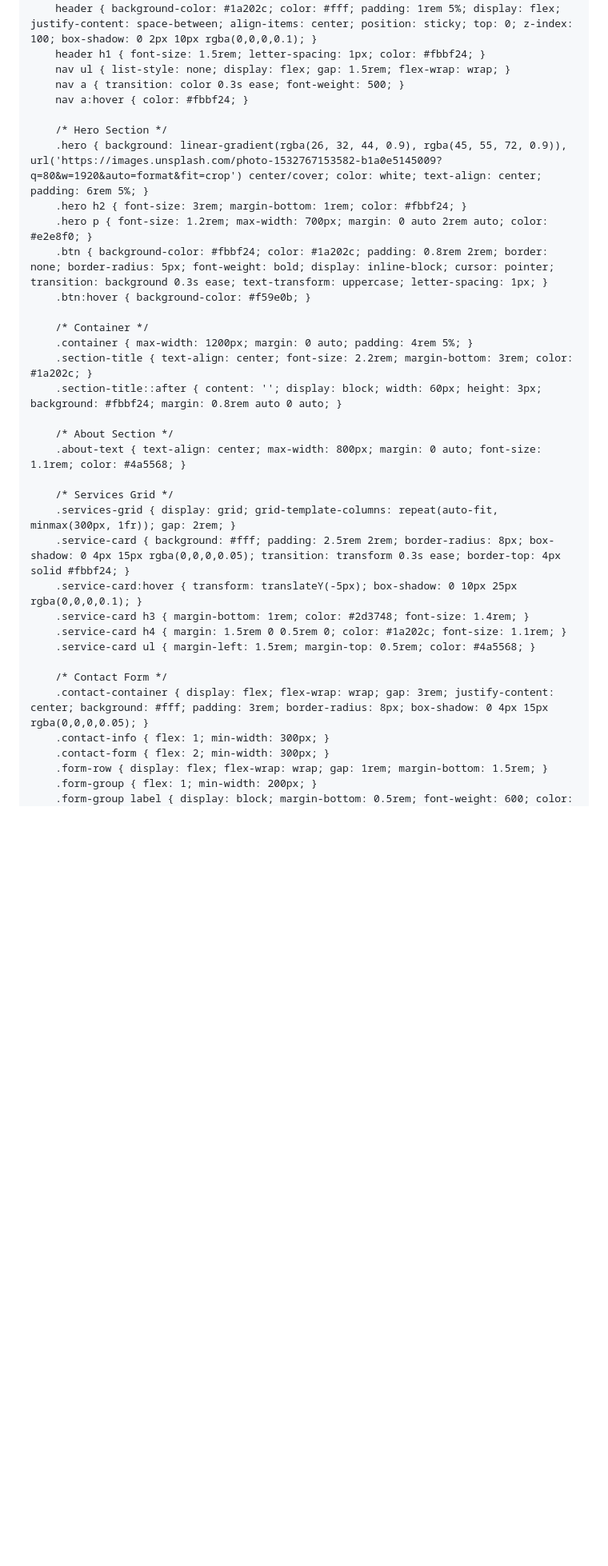
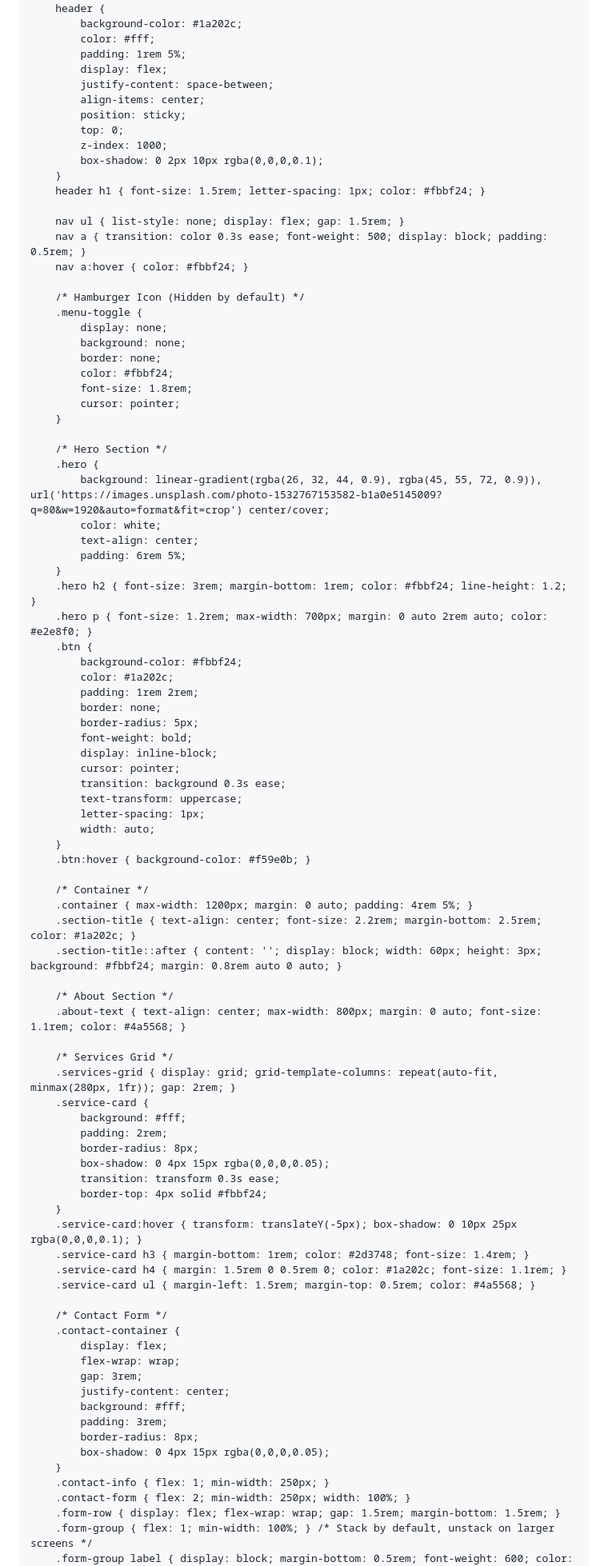
Before and after one commit to gauravtanwargithub/gauravtanwargithub.github.io, a Markdown page: README.md, the part around one of its changes. Shown at 80% size. GitHub-like rendering; blank space fills up the shorter version.

```diff
--- a/README.md
+++ b/README.md
@@ -7,43 +7,99 @@
     <style>
         /* Base Styles & Reset */
         * { margin: 0; padding: 0; box-sizing: border-box; font-family: 'Segoe UI', Tahoma, Geneva, Verdana, sans-serif; }
-        body { line-height: 1.6; color: #333; background-color: #fafafa; }
+        body { line-height: 1.6; color: #333; background-color: #fafafa; overflow-x: hidden; }
         a { text-decoration: none; color: inherit; }
 
         /* Navigation */
-        header { background-color: #1a202c; color: #fff; padding: 1rem 5%; display: flex; justify-content: space-between; align-items: center; position: sticky; top: 0; z-index: 100; box-shadow: 0 2px 10px rgba(0,0,0,0.1); }
+        header {
+            background-color: #1a202c;
+            color: #fff;
+            padding: 1rem 5%;
+            display: flex;
+            justify-content: space-between;
+            align-items: center;
+            position: sticky;
+            top: 0;
+            z-index: 1000;
+            box-shadow: 0 2px 10px rgba(0,0,0,0.1);
+        }
         header h1 { font-size: 1.5rem; letter-spacing: 1px; color: #fbbf24; }
-        nav ul { list-style: none; display: flex; gap: 1.5rem; flex-wrap: wrap; }
-        nav a { transition: color 0.3s ease; font-weight: 500; }
+
+        nav ul { list-style: none; display: flex; gap: 1.5rem; }
+        nav a { transition: color 0.3s ease; font-weight: 500; display: block; padding: 0.5rem; }
         nav a:hover { color: #fbbf24; }
 
+        /* Hamburger Icon (Hidden by default) */
+        .menu-toggle {
+            display: none;
+            background: none;
+            border: none;
+            color: #fbbf24;
+            font-size: 1.8rem;
+            cursor: pointer;
+        }
+
         /* Hero Section */
-        .hero { background: linear-gradient(rgba(26, 32, 44, 0.9), rgba(45, 55, 72, 0.9)), url('https://images.unsplash.com/photo-1532767153582-b1a0e5145009?q=80&w=1920&auto=format&fit=crop') center/cover; color: white; text-align: center; padding: 6rem 5%; }
-        .hero h2 { font-size: 3rem; margin-bottom: 1rem; color: #fbbf24; }
+        .hero {
+            background: linear-gradient(rgba(26, 32, 44, 0.9), rgba(45, 55, 72, 0.9)), url('https://images.unsplash.com/photo-1532767153582-b1a0e5145009?q=80&w=1920&auto=format&fit=crop') center/cover;
+            color: white;
+            text-align: center;
+            padding: 6rem 5%;
+        }
+        .hero h2 { font-size: 3rem; margin-bottom: 1rem; color: #fbbf24; line-height: 1.2; }
         .hero p { font-size: 1.2rem; max-width: 700px; margin: 0 auto 2rem auto; color: #e2e8f0; }
-        .btn { background-color: #fbbf24; color: #1a202c; padding: 0.8rem 2rem; border: none; border-radius: 5px; font-weight: bold; display: inline-block; cursor: pointer; transition: background 0.3s ease; text-transform: uppercase; letter-spacing: 1px; }
+        .btn {
+            background-color: #fbbf24;
+            color: #1a202c;
+            padding: 1rem 2rem;
+            border: none;
+            border-radius: 5px;
+            font-weight: bold;
+            display: inline-block;
+            cursor: pointer;
+            transition: background 0.3s ease;
+            text-transform: uppercase;
+            letter-spacing: 1px;
+            width: auto;
+        }
         .btn:hover { background-color: #f59e0b; }
 
         /* Container */
         .container { max-width: 1200px; margin: 0 auto; padding: 4rem 5%; }
-        .section-title { text-align: center; font-size: 2.2rem; margin-bottom: 3rem; color: #1a202c; }
+        .section-title { text-align: center; font-size: 2.2rem; margin-bottom: 2.5rem; color: #1a202c; }
         .section-title::after { content: ''; display: block; width: 60px; height: 3px; background: #fbbf24; margin: 0.8rem auto 0 auto; }
 
         /* About Section */
         .about-text { text-align: center; max-width: 800px; margin: 0 auto; font-size: 1.1rem; color: #4a5568; }
 
         /* Services Grid */
-        .services-grid { display: grid; grid-template-columns: repeat(auto-fit, minmax(300px, 1fr)); gap: 2rem; }
-        .service-card { background: #fff; padding: 2.5rem 2rem; border-radius: 8px; box-shadow: 0 4px 15px rgba(0,0,0,0.05); transition: transform 0.3s ease; border-top: 4px solid #fbbf24; }
+        .services-grid { display: grid; grid-template-columns: repeat(auto-fit, minmax(280px, 1fr)); gap: 2rem; }
+        .service-card {
+            background: #fff;
+            padding: 2rem;
+            border-radius: 8px;
+            box-shadow: 0 4px 15px rgba(0,0,0,0.05);
+            transition: transform 0.3s ease;
+            border-top: 4px solid #fbbf24;
+        }
         .service-card:hover { transform: translateY(-5px); box-shadow: 0 10px 25px rgba(0,0,0,0.1); }
         .service-card h3 { margin-bottom: 1rem; color: #2d3748; font-size: 1.4rem; }
         .service-card h4 { margin: 1.5rem 0 0.5rem 0; color: #1a202c; font-size: 1.1rem; }
         .service-card ul { margin-left: 1.5rem; margin-top: 0.5rem; color: #4a5568; }
 
         /* Contact Form */
-        .contact-container { display: flex; flex-wrap: wrap; gap: 3rem; justify-content: center; background: #fff; padding: 3rem; border-radius: 8px; box-shadow: 0 4px 15px rgba(0,0,0,0.05); }
-        .contact-info { flex: 1; min-width: 300px; }
-        .contact-form { flex: 2; min-width: 300px; }
-        .form-row { display: flex; flex-wrap: wrap; gap: 1rem; margin-bottom: 1.5rem; }
-        .form-group { flex: 1; min-width: 200px; }
+        .contact-container {
+            display: flex;
+            flex-wrap: wrap;
+            gap: 3rem;
+            justify-content: center;
+            background: #fff;
+            padding: 3rem;
+            border-radius: 8px;
+            box-shadow: 0 4px 15px rgba(0,0,0,0.05);
+        }
+        .contact-info { flex: 1; min-width: 250px; }
+        .contact-form { flex: 2; min-width: 250px; width: 100%; }
+        .form-row { display: flex; flex-wrap: wrap; gap: 1.5rem; margin-bottom: 1.5rem; }
+        .form-group { flex: 1; min-width: 100%; } /* Stack by default, unstack on larger screens */
         .form-group label { display: block; margin-bottom: 0.5rem; font-weight: 600; color: #2d3748; }
```
Also changed, not shown: other parts of README.md (+95 -29 lines).
